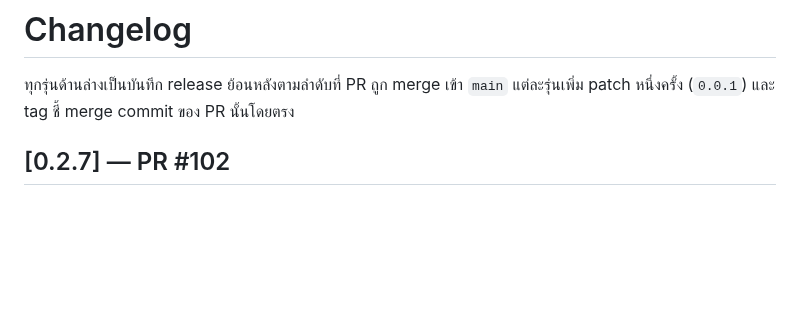
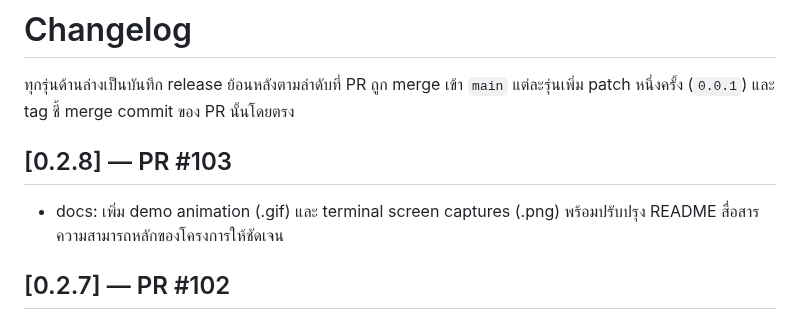
Before and after one commit to bl1nk-bot/blnk, a Markdown page: CHANGELOG.md, the part around the change. GitHub-like rendering; blank space fills up the shorter version.

```diff
--- a/CHANGELOG.md
+++ b/CHANGELOG.md
@@ -1,6 +1,9 @@
 # Changelog
 
 ทุกรุ่นด้านล่างเป็นบันทึก release ย้อนหลังตามลำดับที่ PR ถูก merge เข้า `main` แต่ละรุ่นเพิ่ม patch หนึ่งครั้ง (`0.0.1`) และ tag ชี้ merge commit ของ PR นั้นโดยตรง
+
+## [0.2.8] — PR #103
+- docs: เพิ่ม demo animation (.gif) และ terminal screen captures (.png) พร้อมปรับปรุง README สื่อสารความสามารถหลักของโครงการให้ชัดเจน
 
 ## [0.2.7] — PR #102
 - feat(installer): เพิ่ม one-line install & update scripts (`install.ps1`, `update.ps1`, `install.sh`) และปรับปรุง CI/Release workflows ให้ประหยัดโควตา
```
Also changed, not shown: README.md (+21 -1 lines), docs/assets/blnk-connect-transfer.png (added), docs/assets/blnk-demo.gif (added), docs/assets/blnk-serve-qr.png (added), 3 other files.
